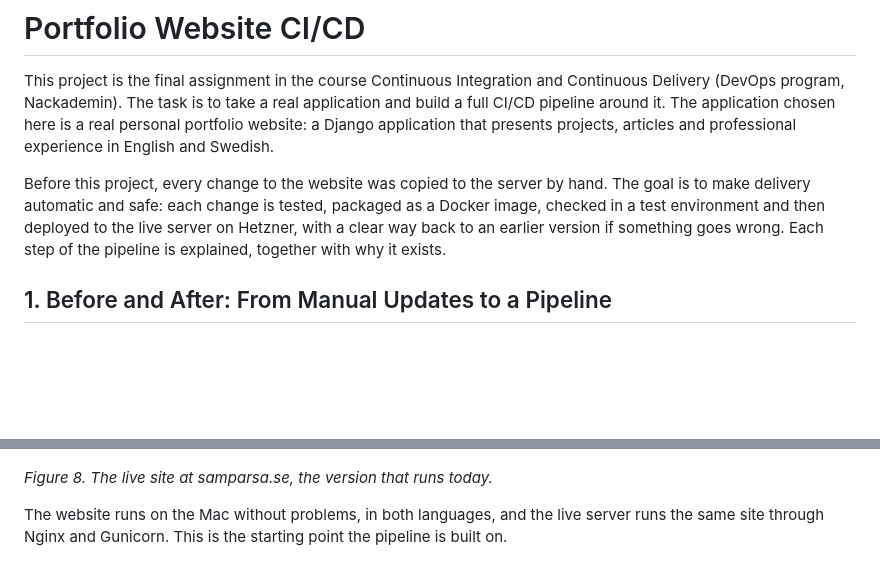
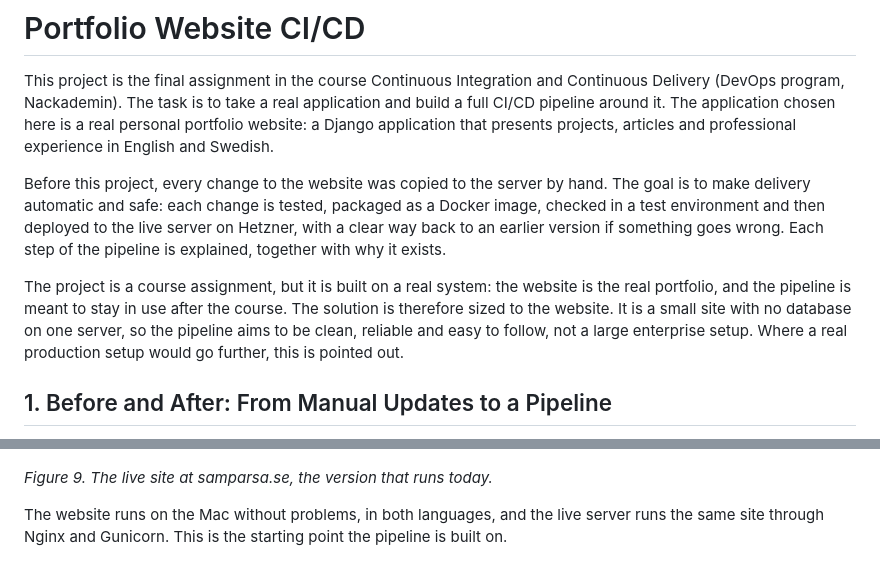
Before and after one commit to SamKian0007/portfolio-cicd, a Markdown page: project-record/project-record.md, 2 parts joined by grey strips. GitHub-like rendering; blank space fills up the shorter version.

```diff
--- a/project-record/project-record.md
+++ b/project-record/project-record.md
@@ -3,6 +3,8 @@
 This project is the final assignment in the course Continuous Integration and Continuous Delivery (DevOps program, Nackademin). The task is to take a real application and build a full CI/CD pipeline around it. The application chosen here is a real personal portfolio website: a Django application that presents projects, articles and professional experience in English and Swedish.
 
 Before this project, every change to the website was copied to the server by hand. The goal is to make delivery automatic and safe: each change is tested, packaged as a Docker image, checked in a test environment and then deployed to the live server on Hetzner, with a clear way back to an earlier version if something goes wrong. Each step of the pipeline is explained, together with why it exists.
+
+The project is a course assignment, but it is built on a real system: the website is the real portfolio, and the pipeline is meant to stay in use after the course. The solution is therefore sized to the website. It is a small site with no database on one server, so the pipeline aims to be clean, reliable and easy to follow, not a large enterprise setup. Where a real production setup would go further, this is pointed out.
 
 ## 1. Before and After: From Manual Updates to a Pipeline
 
@@ -139,6 +157,6 @@ Finally, the live site answers on its real address (Figure 8):
 
 ![The live portfolio website](images/live-site-home-en.png)
 
-*Figure 8. The live site at samparsa.se, the version that runs today.*
+*Figure 9. The live site at samparsa.se, the version that runs today.*
 
 The website runs on the Mac without problems, in both languages, and the live server runs the same site through Nginx and Gunicorn. This is the starting point the pipeline is built on.
```
Also changed, not shown: other parts of project-record/project-record.md (+28 -12 lines), project-record/images/vscode-project-structure.png (added).
